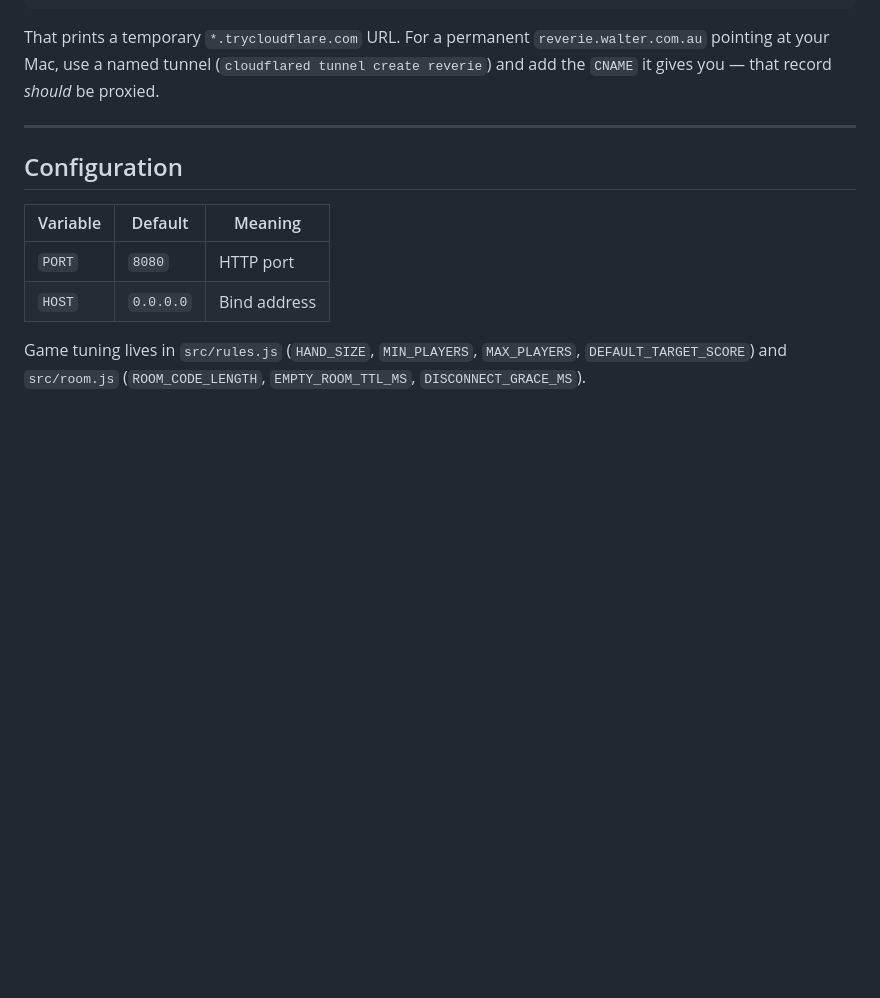
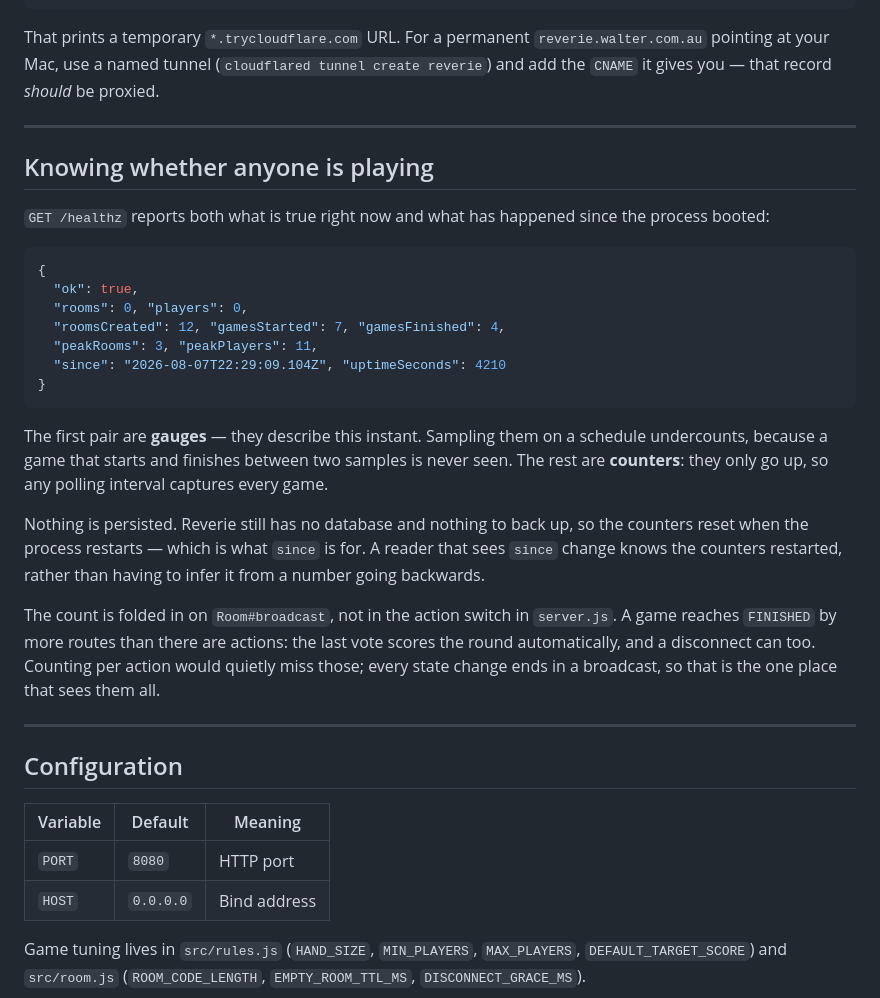
Before and after one commit to sjsw/reverie, a Markdown page: README.md, the part around the change. Drawn GitHub-style; blank space fills up the shorter version.

Commit message:
Document the /healthz counters
Co-Authored-By: Claude Opus 5 <noreply@anthropic.com>
Claude-Session: https://claude.ai/code/session_01UHxWr89PGx8B3JoJsMBuwt

````diff
--- a/README.md
+++ b/README.md
@@ -233,6 +233,39 @@ that record *should* be proxied.
 
 ---
 
+## Knowing whether anyone is playing
+
+`GET /healthz` reports both what is true right now and what has happened since
+the process booted:
+
+```json
+{
+  "ok": true,
+  "rooms": 0, "players": 0,
+  "roomsCreated": 12, "gamesStarted": 7, "gamesFinished": 4,
+  "peakRooms": 3, "peakPlayers": 11,
+  "since": "2026-08-07T22:29:09.104Z", "uptimeSeconds": 4210
+}
+```
+
+The first pair are **gauges** — they describe this instant. Sampling them on a
+schedule undercounts, because a game that starts and finishes between two
+samples is never seen. The rest are **counters**: they only go up, so any
+polling interval captures every game.
+
+Nothing is persisted. Reverie still has no database and nothing to back up, so
+the counters reset when the process restarts — which is what `since` is for. A
+reader that sees `since` change knows the counters restarted, rather than
+having to infer it from a number going backwards.
+
+The count is folded in on `Room#broadcast`, not in the action switch in
+`server.js`. A game reaches `FINISHED` by more routes than there are actions:
+the last vote scores the round automatically, and a disconnect can too.
+Counting per action would quietly miss those; every state change ends in a
+broadcast, so that is the one place that sees them all.
+
+---
+
 ## Configuration
 
 | Variable | Default | Meaning |
````
